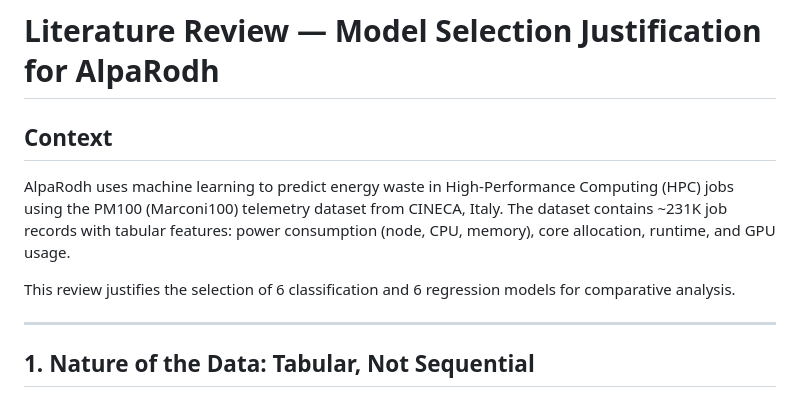
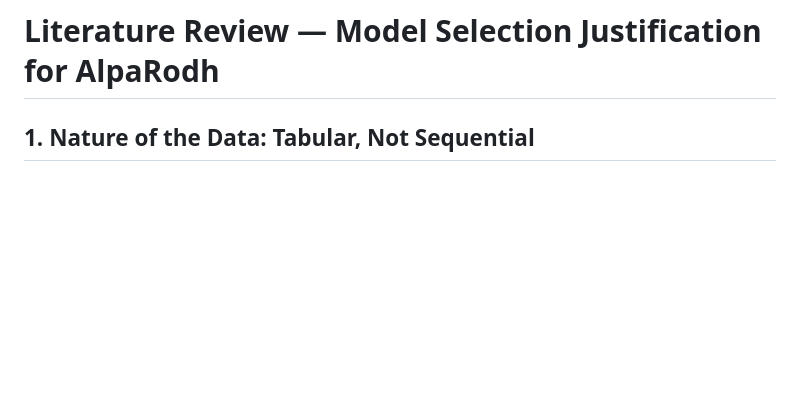
Before and after one commit to Smarth2005/Project-AlpaRodh, a Markdown page: literature_review.md, the part around the change. Rendered like a GitHub page; blank space fills up the shorter version.

Commit message:
docs: remove context section from literature review

```diff
--- a/literature_review.md
+++ b/literature_review.md
@@ -1,12 +1,6 @@
 # Literature Review — Model Selection Justification for AlpaRodh
 
-## Context
 
-AlpaRodh uses machine learning to predict energy waste in High-Performance Computing (HPC) jobs using the PM100 (Marconi100) telemetry dataset from CINECA, Italy. The dataset contains ~231K job records with tabular features: power consumption (node, CPU, memory), core allocation, runtime, and GPU usage.
-
-This review justifies the selection of 6 classification and 6 regression models for comparative analysis.
-
----
 
 ## 1. Nature of the Data: Tabular, Not Sequential
 
```
